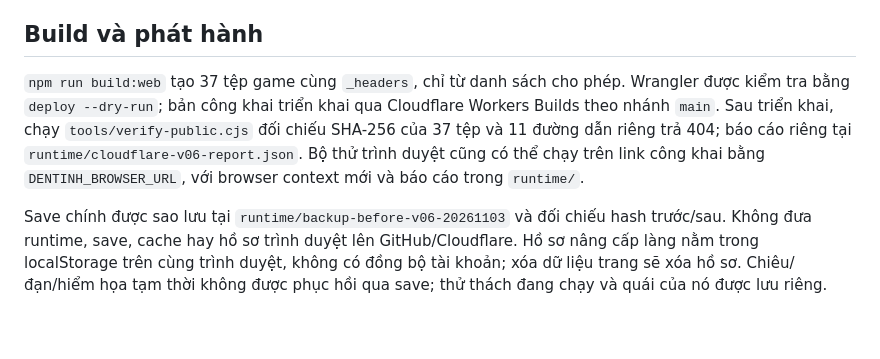
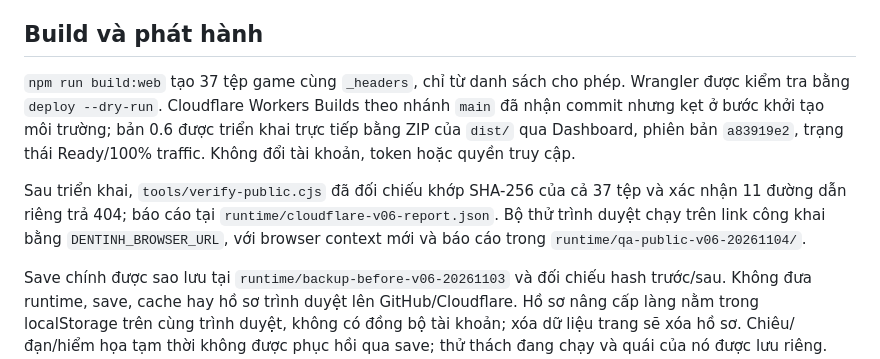
Before and after one commit to dodat1306-eng/den-tinh, a Markdown page: VALIDATION-v0.6.md, the part around the change. GitHub-like rendering; blank space fills up the shorter version.

Commit message:
Document verified v0.6 dashboard deployment after build initialization stalls

```diff
--- a/VALIDATION-v0.6.md
+++ b/VALIDATION-v0.6.md
@@ -20,6 +20,8 @@ Chrome headless/Playwright: 11 kiểm tra giao diện, không có lỗi JavaScri
 
 ## Build và phát hành
 
-`npm run build:web` tạo 37 tệp game cùng `_headers`, chỉ từ danh sách cho phép. Wrangler được kiểm tra bằng `deploy --dry-run`; bản công khai triển khai qua Cloudflare Workers Builds theo nhánh `main`. Sau triển khai, chạy `tools/verify-public.cjs` đối chiếu SHA-256 của 37 tệp và 11 đường dẫn riêng trả 404; báo cáo riêng tại `runtime/cloudflare-v06-report.json`. Bộ thử trình duyệt cũng có thể chạy trên link công khai bằng `DENTINH_BROWSER_URL`, với browser context mới và báo cáo trong `runtime/`.
+`npm run build:web` tạo 37 tệp game cùng `_headers`, chỉ từ danh sách cho phép. Wrangler được kiểm tra bằng `deploy --dry-run`. Cloudflare Workers Builds theo nhánh `main` đã nhận commit nhưng kẹt ở bước khởi tạo môi trường; bản 0.6 được triển khai trực tiếp bằng ZIP của `dist/` qua Dashboard, phiên bản `a83919e2`, trạng thái Ready/100% traffic. Không đổi tài khoản, token hoặc quyền truy cập.
+
+Sau triển khai, `tools/verify-public.cjs` đã đối chiếu khớp SHA-256 của cả 37 tệp và xác nhận 11 đường dẫn riêng trả 404; báo cáo tại `runtime/cloudflare-v06-report.json`. Bộ thử trình duyệt chạy trên link công khai bằng `DENTINH_BROWSER_URL`, với browser context mới và báo cáo trong `runtime/qa-public-v06-20261104/`.
 
 Save chính được sao lưu tại `runtime/backup-before-v06-20261103` và đối chiếu hash trước/sau. Không đưa runtime, save, cache hay hồ sơ trình duyệt lên GitHub/Cloudflare. Hồ sơ nâng cấp làng nằm trong localStorage trên cùng trình duyệt, không có đồng bộ tài khoản; xóa dữ liệu trang sẽ xóa hồ sơ. Chiêu/đạn/hiểm họa tạm thời không được phục hồi qua save; thử thách đang chạy và quái của nó được lưu riêng. Không thay bản Unity cũ hoặc cung cấp Unity Player mới.
```
